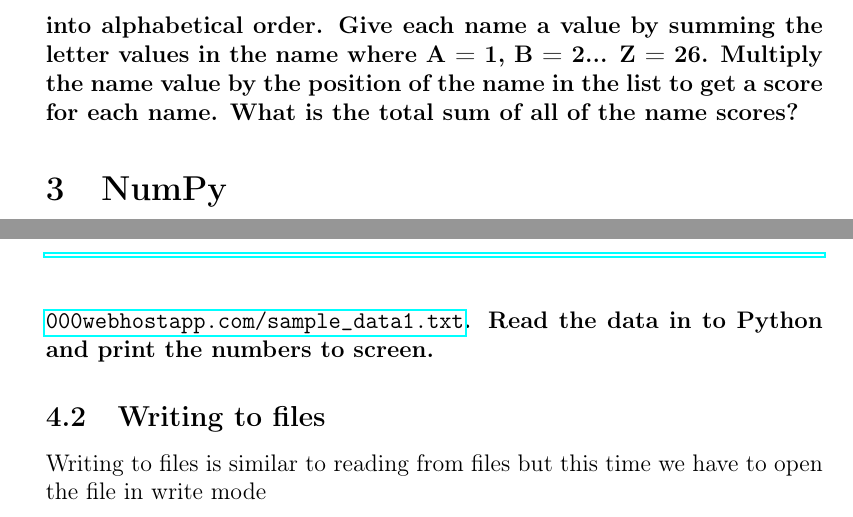
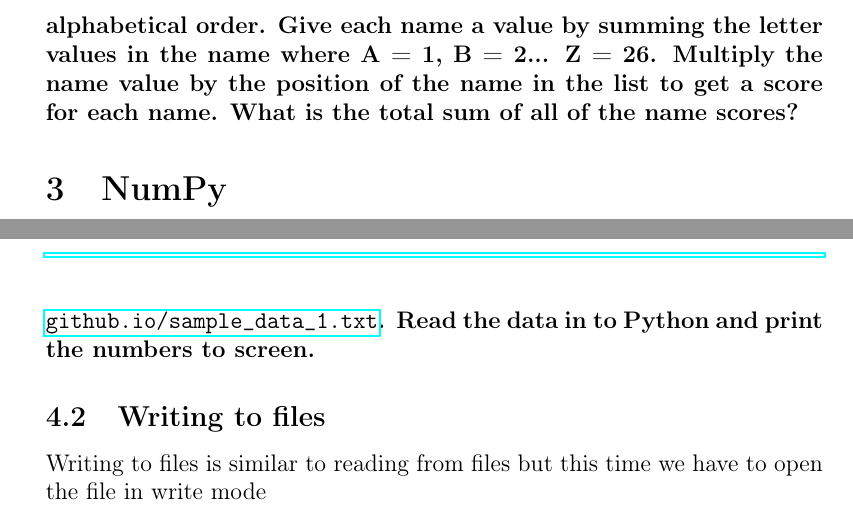
Before and after one commit to merrygoat/IntroToPython, a LaTeX document (Intro_to_Python.tex, which reads chapters/intro_to_python.tex): two parts of pages 13 and 17 of 25, joined at a grey line, cut so that both start at the same text. Compiled offline with pdfLaTeX.

Commit message:
Updated urls for sample files

```diff
--- a/chapters/intro_to_python.tex
+++ b/chapters/intro_to_python.tex
@@ -312,7 +312,7 @@ By importing the file \textit{analysis} in the first line, we can call any funct
 
 While this may seem a little complex at first, it is vital to keep code organised as it grows. This will save a lot of time later down the line. Also important to organisation is adding comments. By proceeding a line with a hash (\#) we can insert text comments that are ignored by the Python processor. This aids anyone who reads the code in understanding the function of a particular piece of code. Commenting code is another important coding habit.
 \begin{task}Do the exercise in section \ref{LJ_excercise}.\end{task}
-\begin{advancedtask} Download a list of names from \url{https://angrypenguin.000webhostapp.com/sample_data3.txt}. Sort these names into alphabetical order. Give each name a value by summing the letter values in the name where A = 1, B = 2... Z = 26. Multiply the name value by the position of the name in the list to get a score for each name. What is the total sum of all of the name scores?\end{advancedtask}
+\begin{advancedtask} Download a list of names from \url{https://merrygoat.github.io/sample_data_3.txt}. Sort these names into alphabetical order. Give each name a value by summing the letter values in the name where A = 1, B = 2... Z = 26. Multiply the name value by the position of the name in the list to get a score for each name. What is the total sum of all of the name scores?\end{advancedtask}
 
 \section{NumPy}
 	\subsection{NumPy arrays and vectorisation}
@@ -414,7 +414,7 @@ This way the file is opened at the \texttt{with} statement and kept open for all
 
 At the end of the day it is up to you. While there are some commonly adopted standards, you can do whatever you think makes your code the most readable. Your style will certainly change and your code will become more beautiful as you learn more.
 
-\begin{task}Download a sample data file from: \url{https://angrypenguin.000webhostapp.com/sample_data1.txt}. Read the data in to Python and print the numbers to screen.\end{task}
+\begin{task}Download a sample data file from: \url{https://merrygoat.github.io/sample_data_1.txt}. Read the data in to Python and print the numbers to screen.\end{task}
 
 	\subsection{Writing to files}
 		Writing to files is similar to reading from files but this time we have to open the file in write mode
```
Also changed, not shown: Intro_to_Python.pdf, chapters/intro_to_python.tex (6 more changed lines).
